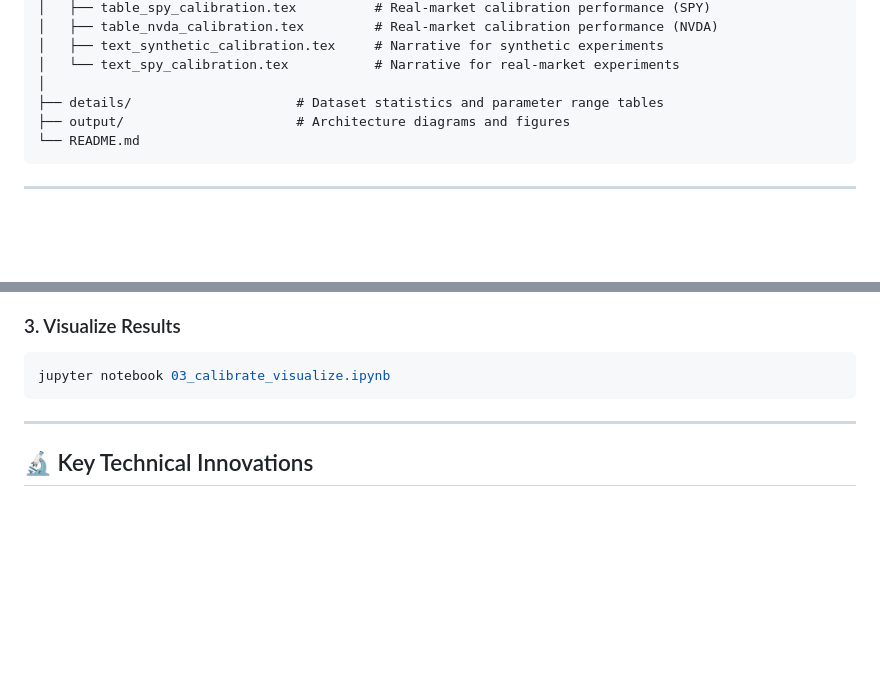
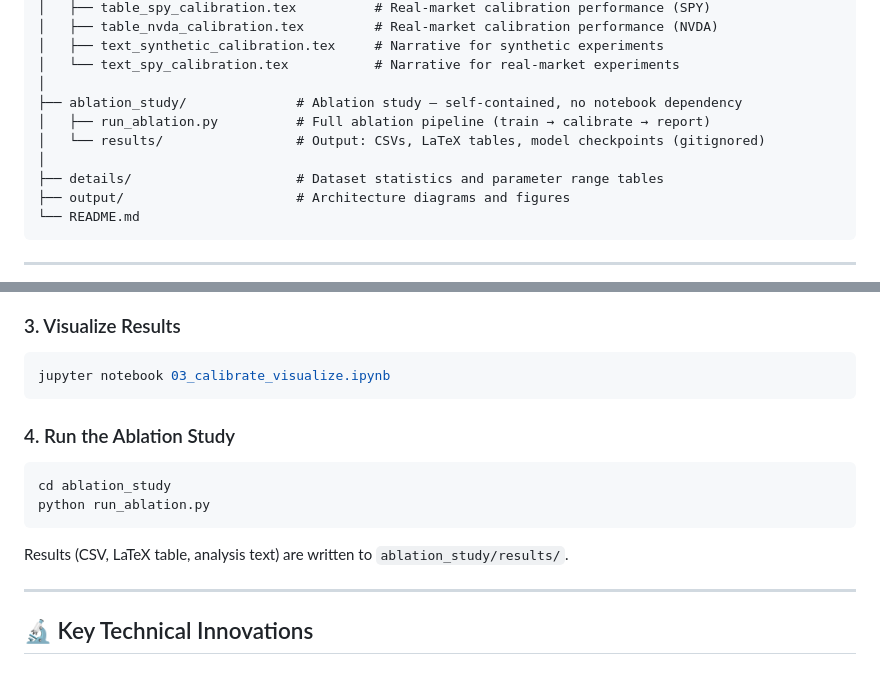
Before and after one commit to liaojs2025/liaojs2025-heston-calibrate-iv-ddn, a Markdown page: README.md, 2 parts joined by grey strips. GitHub-like rendering; blank space fills up the shorter version.

````diff
--- a/README.md
+++ b/README.md
@@ -64,6 +64,10 @@ This project addresses these challenges by:
 │   ├── text_synthetic_calibration.tex     # Narrative for synthetic experiments
 │   └── text_spy_calibration.tex           # Narrative for real-market experiments
 │
+├── ablation_study/              # Ablation study — self-contained, no notebook dependency
+│   ├── run_ablation.py          # Full ablation pipeline (train → calibrate → report)
+│   └── results/                 # Output: CSVs, LaTeX tables, model checkpoints (gitignored)
+│
 ├── details/                     # Dataset statistics and parameter range tables
 ├── output/                      # Architecture diagrams and figures
 └── README.md
@@ -105,6 +109,13 @@ jupyter notebook 02_calibrate.ipynb
 ```bash
 jupyter notebook 03_calibrate_visualize.ipynb
 ```
+
+### 4. Run the Ablation Study
+```bash
+cd ablation_study
+python run_ablation.py
+```
+Results (CSV, LaTeX table, analysis text) are written to `ablation_study/results/`.
 
 ---
 
````
Also changed, not shown: other parts of README.md (+41 -0 lines).
